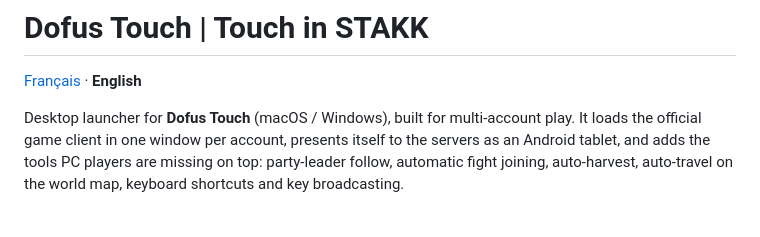
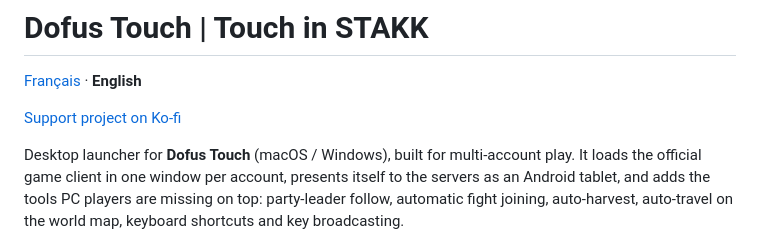
Before and after one commit to vDAKK/touch-in-stakk, a Markdown page: README.en.md, the part around the change. Rendered like a GitHub page; blank space fills up the shorter version.

```diff
--- a/README.en.md
+++ b/README.en.md
@@ -1,6 +1,8 @@
 # Dofus Touch | Touch in STAKK
 
 [Français](README.md) · **English**
+
+[Support project on Ko-fi](https://ko-fi.com/touchinstakk)
 
 Desktop launcher for **Dofus Touch** (macOS / Windows), built for multi-account
 play. It loads the official game client in one window per account, presents
```
